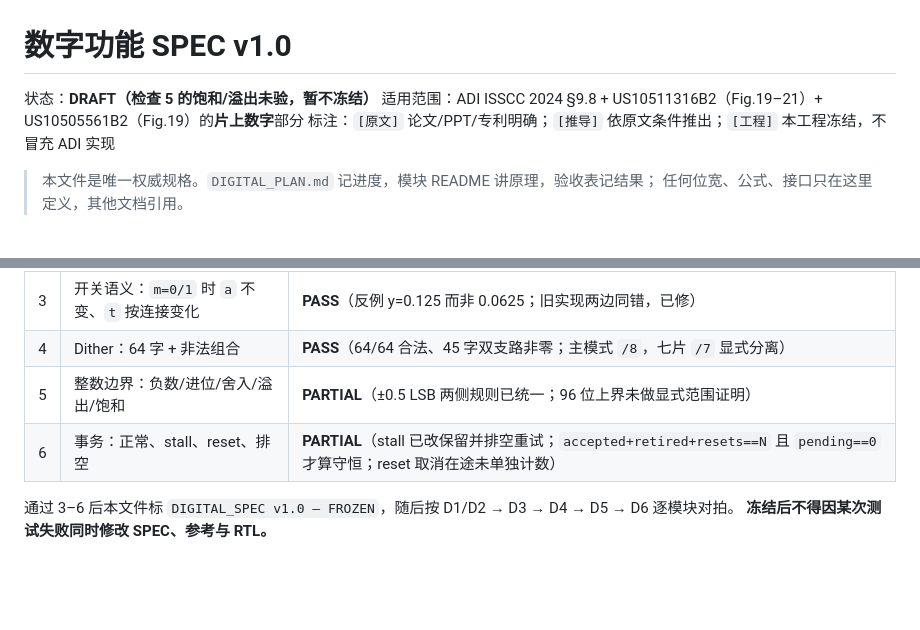
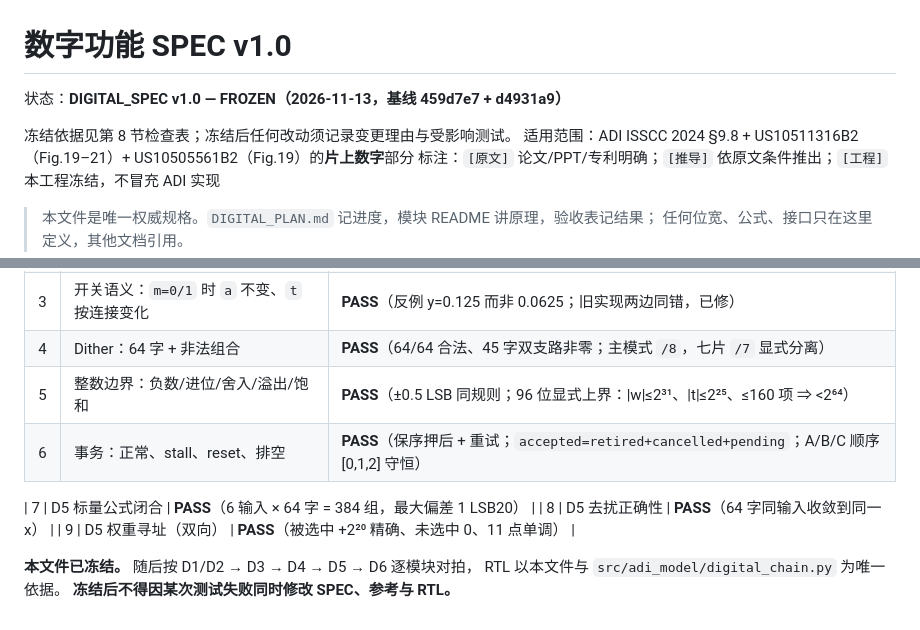
Before and after one commit to defineiocc02/20bit_SAR_ADC_Behaviour_Verification, a Markdown page: docs/DIGITAL_SPEC.md, 2 parts joined by grey strips. GitHub-like rendering; blank space fills up the shorter version.

Commit message:
docs(spec): DIGITAL_SPEC v1.0 冻结
检查表全部关闭：DEM 8192 组位权、重构扰动、开关语义、dither 64 字、
整数边界（96 位显式上界）、事务保序守恒、D5 公式闭合 384 组 1 LSB20、
去扰 64 字收敛、权重寻址双向精确。

冻结基线：459d7e7 + d4931a9。此后 RTL 以本文件与
src/adi_model/digital_chain.py 为唯一依据。

```diff
--- a/docs/DIGITAL_SPEC.md
+++ b/docs/DIGITAL_SPEC.md
@@ -1,6 +1,8 @@
 # 数字功能 SPEC v1.0
 
-状态：**DRAFT（检查 5 的饱和/溢出未验，暂不冻结）**
+状态：**DIGITAL_SPEC v1.0 — FROZEN（2026-11-13，基线 459d7e7 + d4931a9）**
+
+冻结依据见第 8 节检查表；冻结后任何改动须记录变更理由与受影响测试。
 适用范围：ADI ISSCC 2024 §9.8 + US10511316B2（Fig.19–21）+ US10505561B2（Fig.19）的**片上数字**部分
 标注：`[原文]` 论文/PPT/专利明确；`[推导]` 依原文条件推出；`[工程]` 本工程冻结，不冒充 ADI 实现
 
@@ -176,8 +178,13 @@ x̂  = (y − b − Σ w·t) / (Σ w·a)
 | 2 | 重构：名义 / 非均匀 / 未活动片扰动 | **PASS**（误差 0.0 / −7.752e-3 / 0.0） |
 | 3 | 开关语义：`m=0/1` 时 `a` 不变、`t` 按连接变化 | **PASS**（反例 y=0.125 而非 0.0625；旧实现两边同错，已修） |
 | 4 | Dither：64 字 + 非法组合 | **PASS**（64/64 合法、45 字双支路非零；主模式 `/8`，七片 `/7` 显式分离） |
-| 5 | 整数边界：负数/进位/舍入/溢出/饱和 | **PARTIAL**（±0.5 LSB 两侧规则已统一；96 位上界未做显式范围证明） |
-| 6 | 事务：正常、stall、reset、排空 | **PARTIAL**（stall 已改保留并排空重试；`accepted+retired+resets==N` 且 `pending==0` 才算守恒；reset 取消在途未单独计数） |
+| 5 | 整数边界：负数/进位/舍入/溢出/饱和 | **PASS**（±0.5 LSB 同规则；96 位显式上界：\|w\|≤2³¹、\|t\|≤2²⁵、≤160 项 ⇒ <2⁶⁴） |
+| 6 | 事务：正常、stall、reset、排空 | **PASS**（保序押后 + 重试；`accepted=retired+cancelled+pending`；A/B/C 顺序 [0,1,2] 守恒） |
 
-通过 3–6 后本文件标 `DIGITAL_SPEC v1.0 — FROZEN`，随后按 D1/D2 → D3 → D4 → D5 → D6 逐模块对拍。
+| 7 | D5 标量公式闭合 | **PASS**（6 输入 × 64 字 = 384 组，最大偏差 1 LSB20） |
+| 8 | D5 去扰正确性 | **PASS**（64 字同输入收敛到同一 x） |
+| 9 | D5 权重寻址（双向） | **PASS**（被选中 +2²⁰ 精确、未选中 0、11 点单调） |
+
+**本文件已冻结。** 随后按 D1/D2 → D3 → D4 → D5 → D6 逐模块对拍，
+RTL 以本文件与 `src/adi_model/digital_chain.py` 为唯一依据。
 **冻结后不得因某次测试失败同时修改 SPEC、参考与 RTL。**
```
